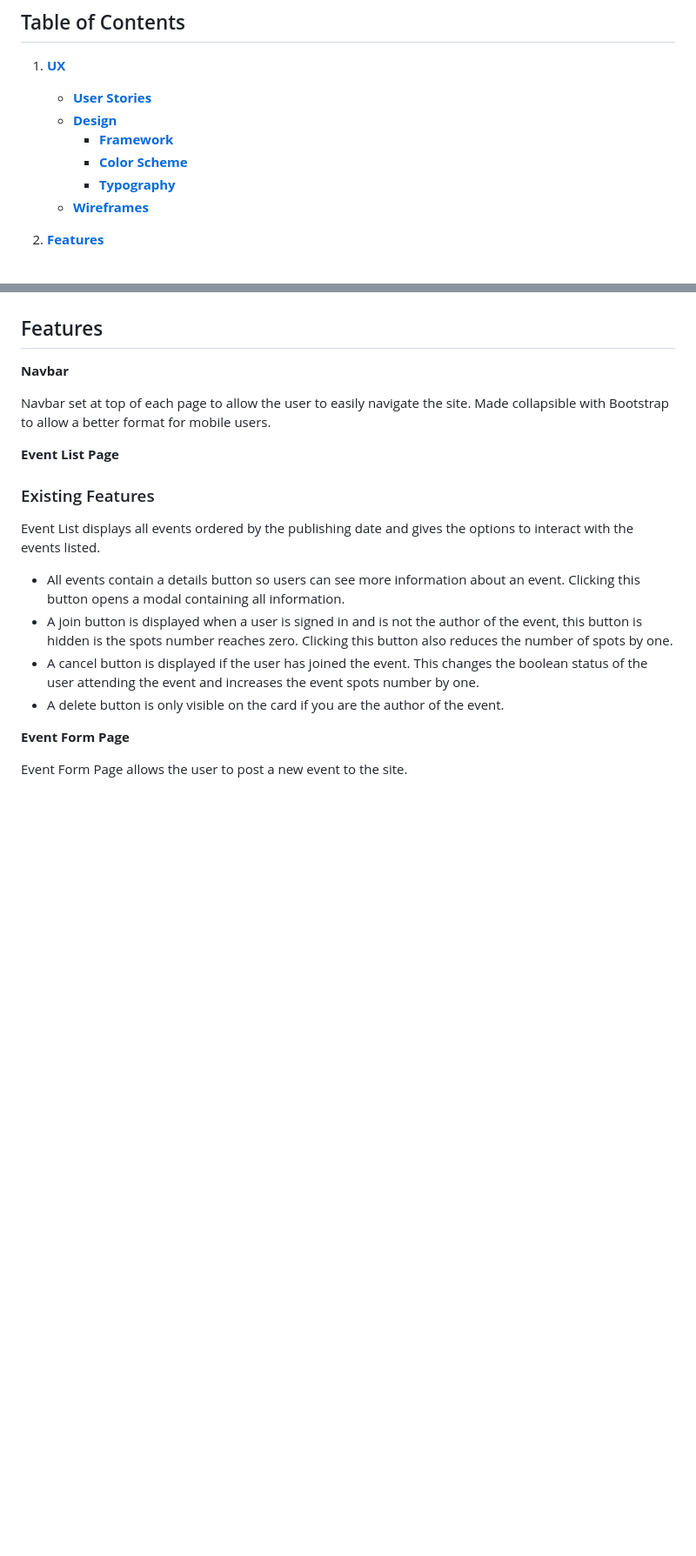
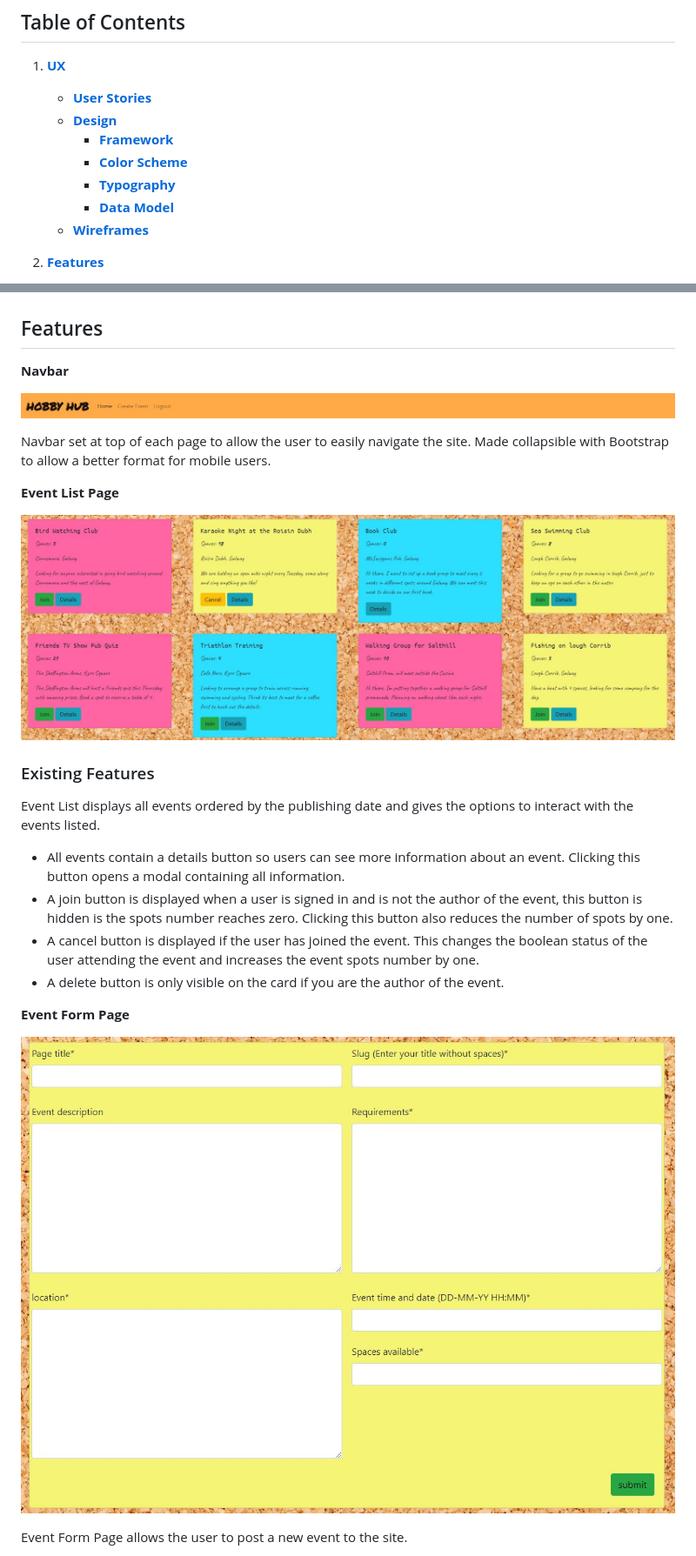
Before and after one commit to Code-Institute-Submissions/Gwgjnr-project_four_MayResub, a Markdown page: README.md, 2 parts joined by grey strips. Shown: that part at 87% size. Rendered like a GitHub page; pictures changed too: media/readme/events.JPG (added), media/readme/formpage.JPG (added), media/readme/navbar.JPG (added); blank space fills up the shorter version.

Commit message:
added further images to readme and content to testing section

```diff
--- a/README.md
+++ b/README.md
@@ -9,6 +9,7 @@
         - [**Framework**](#framework)
         - [**Color Scheme**](#color-scheme)
         - [**Typography**](#typography)
+        - [**Data Model**](#data-model)
     - [**Wireframes**](#wireframes)
 
 2. [**Features**](#features)
@@ -82,9 +88,13 @@ Mobile main page wireframe
 
 **Navbar**
 
+![Navbar](media/readme/navbar.JPG)
+
 Navbar set at top of each page to allow the user to easily navigate the site. Made collapsible with Bootstrap to allow a better format for mobile users.
 
 **Event List Page**
+
+![Event List Page](media/readme/events.JPG)
 
 ### Existing Features
 
@@ -97,6 +107,8 @@ Event List displays all events ordered by the publishing date and gives the opti
 
 **Event Form Page**
 
+![Event Form Page](media/readme/formpage.JPG)
+
 Event Form Page allows the user to post a new event to the site.
 
 * Created using Crispy Form for styling.
```
Also changed, not shown: other parts of README.md (+75 -0 lines), media/readme/p4datamodel.JPG (added).
